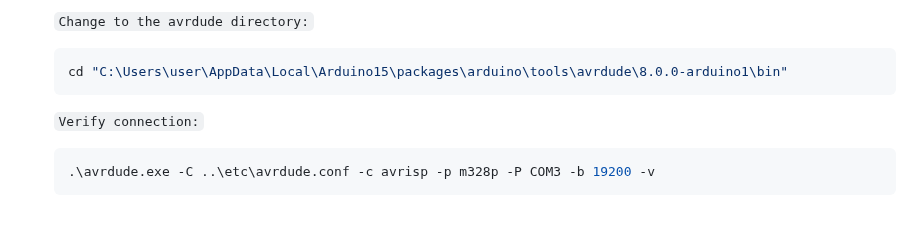
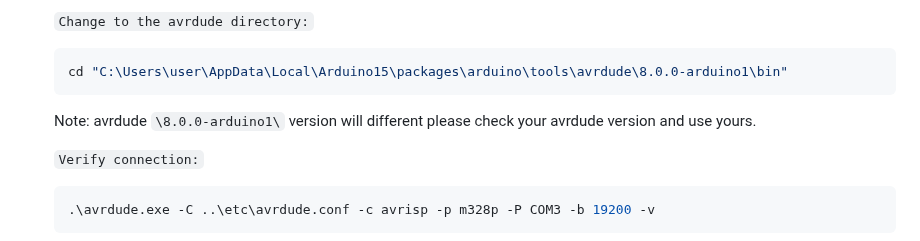
Before and after one commit to Sierrastdio/Dual328P, a Markdown page: README.md, the part around the change. GitHub-like rendering; blank space fills up the shorter version.

````diff
--- a/README.md
+++ b/README.md
@@ -87,6 +87,7 @@ If you don't have an active crystal, you can use this method(both methods need t
    ```powershell
    cd "C:\Users\user\AppData\Local\Arduino15\packages\arduino\tools\avrdude\8.0.0-arduino1\bin"
    ```
+   Note: avrdude `\8.0.0-arduino1\` version will different please check your avrdude version and use yours.
 
    `Verify connection:`
    ```powershell
````
Also changed, not shown: PinManual.md (+1 -43 lines).
